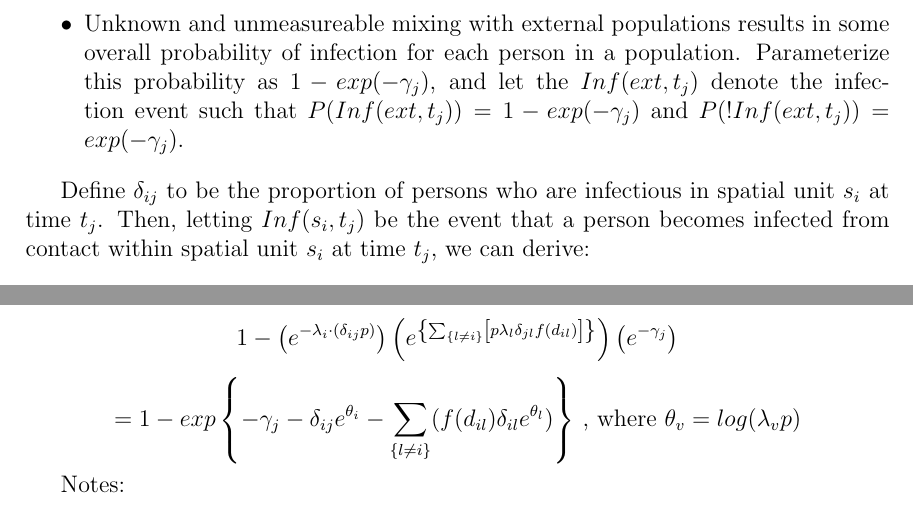
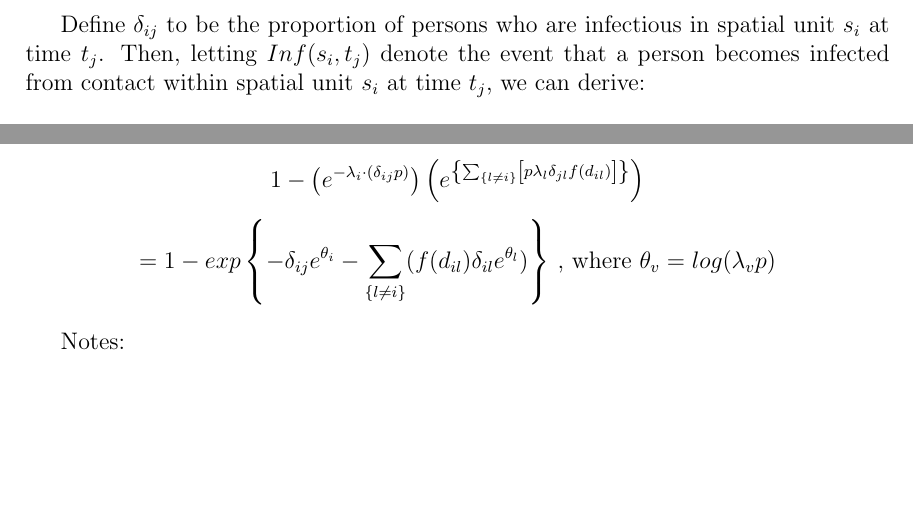
Before and after one commit to grantbrown/libspatialSEIR, a LaTeX document (doc/models/SEIR_Algo.tex): two parts of pages 5 and 6 of 15, joined at a grey line, cut at the place of the change, the shorter picture padded with empty space. Compiled offline with pdfLaTeX.

Commit message:
Fix R0 Calculation, more documentation stuff (start stripping out gamma)

```diff
--- a/doc/models/SEIR_Algo.tex
+++ b/doc/models/SEIR_Algo.tex
@@ -161,16 +161,11 @@ let $q=1-p$. Now we introduce a number of assumptions:
     \item Assume that when individuals travel to other spatial locations, their
         contact behavior is well modeled by the contact behavior of that spatial unit (when in Rome).
     \item Contact between spatial locations is proportional to some known function $f(d_{il})$
-        of the driving distance (in minutes) between the centroids of $s_i$ and $s_l$
-    \item Unknown and unmeasureable mixing with external populations results in some overall
-        probability of infection for each person in a population. Parameterize this probability as $1-exp(-\gamma_j)$, and let
-        the $Inf(ext,t_j)$ denote the infection event such that $P(Inf(ext,t_j)) = 1-exp(-\gamma_j)$ and
-        $P(!Inf(ext,t_j)) = exp(-\gamma_j)$.
+        of the chosen distance metric between the centroids of $s_i$ and $s_l$
 \end{itemize}
 
-
 Define $\delta_{ij}$ to be the proportion of persons who are infectious in spatial unit $s_i$
-at time $t_j$. Then, letting $Inf(s_i, t_j)$ be the event that a person becomes
+at time $t_j$. Then, letting $Inf(s_i, t_j)$ denote the event that a person becomes
 infected from contact within spatial unit $s_i$ at time $t_j$, we can derive:
 
 \begin{center}
@@ -198,10 +193,10 @@ infected from contact within spatial unit $s_i$ at time $t_j$, we can derive:
     $\displaystyle = exp\left\{\sum_{\left\{ l \ne i \right\}}\left[p\lambda_l\delta_{jl}f(d_{il})   \right] \right\}$ \mbreak
     Thus, for the probabilty of infection for a person living in $s_i$ at time $t_j$ we have: \mbreak
     $\displaystyle 1-\left(e^{-\lambda_i \cdot (\delta_{ij}p)}\right) \left(
-        e^{\left\{\sum_{\left\{ l \ne i \right\}}\left[p\lambda_l\delta_{jl}f(d_{il})   \right] \right\}}\right)\left(e^{-\gamma_j}\right)
+        e^{\left\{\sum_{\left\{ l \ne i \right\}}\left[p\lambda_l\delta_{jl}f(d_{il})   \right] \right\}}\right)
      $ \mbreak
 
-    $\displaystyle = 1- exp\left\{-\gamma_j-\delta_{ij}e^{\theta_{i}} - \sum_{\left\{ l \ne i  \right\}}
+    $\displaystyle = 1- exp\left\{-\delta_{ij}e^{\theta_{i}} - \sum_{\left\{ l \ne i  \right\}}
         (f(d_{il})\delta_{il}e^{\theta_{l}})   \right\}$
     , where $\theta_{v} = log(\lambda_{v}p)$
 
```
Also changed, not shown: doc/models/SEIR_Algo.tex (7 more changed lines), 1 other file.
